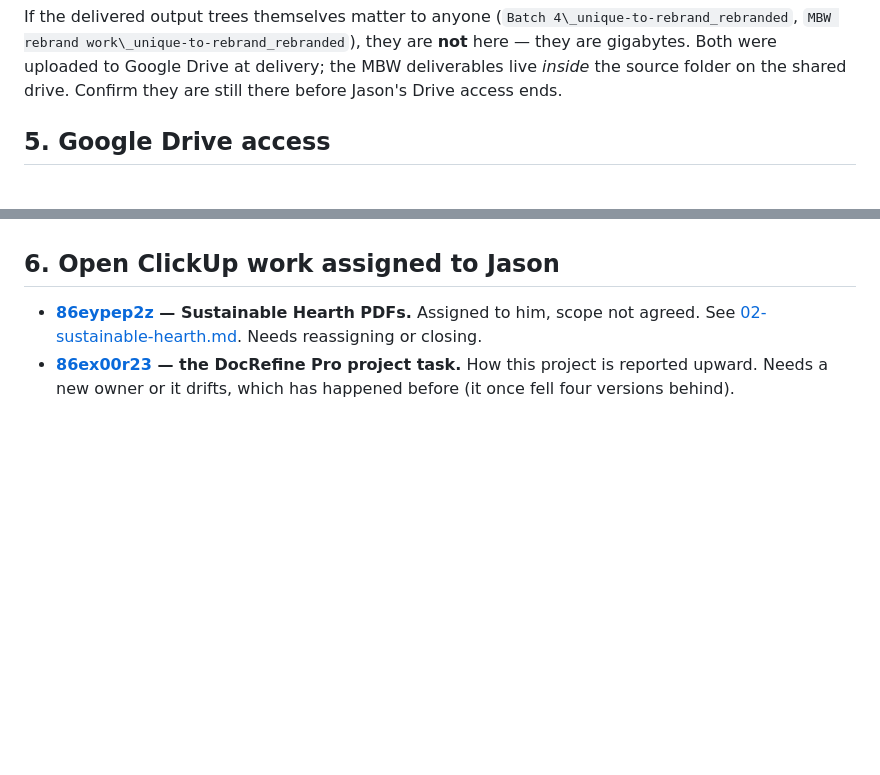
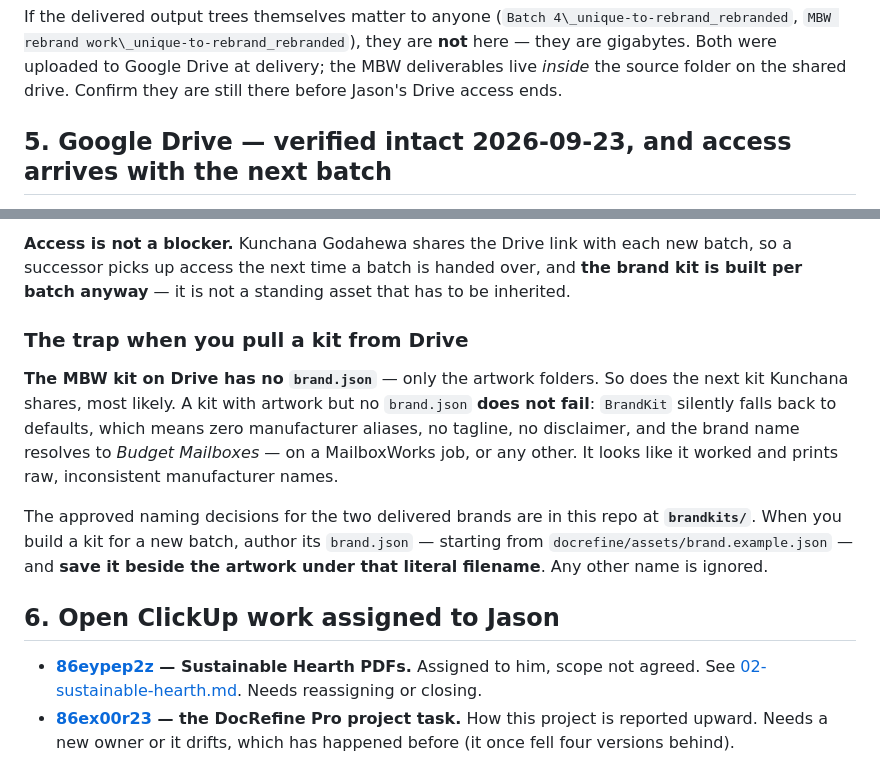
Before and after one commit to jasonweblifestores/DocRefinePro, a Markdown page: docs/handoff/00-offboarding.md, 2 parts joined by grey strips. Drawn GitHub-style; blank space fills up the shorter version.

```diff
--- a/docs/handoff/00-offboarding.md
+++ b/docs/handoff/00-offboarding.md
@@ -81,5 +81,5 @@ If the delivered output trees themselves matter to anyone (`Batch 4\_unique-to-r
 uploaded to Google Drive at delivery; the MBW deliverables live *inside* the source folder on the shared
 drive. Confirm they are still there before Jason's Drive access ends.
 
-## 5. Google Drive access
+## 5. Google Drive — verified intact 2026-09-23, and access arrives with the next batch
 
@@ -90,3 +100,18 @@ Portrait/Landscape PNG sets) re-downloaded — this repo carries the `brand.json
+**Access is not a blocker.** Kunchana Godahewa shares the Drive link with each new batch, so a successor picks
+up access the next time a batch is handed over, and **the brand kit is built per batch anyway** — it is not a
+standing asset that has to be inherited.
+
+### The trap when you pull a kit from Drive
+
+**The MBW kit on Drive has no `brand.json`** — only the artwork folders. So does the next kit Kunchana shares,
+most likely. A kit with artwork but no `brand.json` **does not fail**: `BrandKit` silently falls back to
+defaults, which means zero manufacturer aliases, no tagline, no disclaimer, and the brand name resolves to
+*Budget Mailboxes* — on a MailboxWorks job, or any other. It looks like it worked and prints raw,
+inconsistent manufacturer names.
+
+The approved naming decisions for the two delivered brands are in this repo at **`brandkits/`**. When you
+build a kit for a new batch, author its `brand.json` — starting from `docrefine/assets/brand.example.json` —
+and **save it beside the artwork under that literal filename**. Any other name is ignored.
 
 ## 6. Open ClickUp work assigned to Jason
 
```
Also changed, not shown: other parts of docs/handoff/00-offboarding.md (+14 -4 lines).
